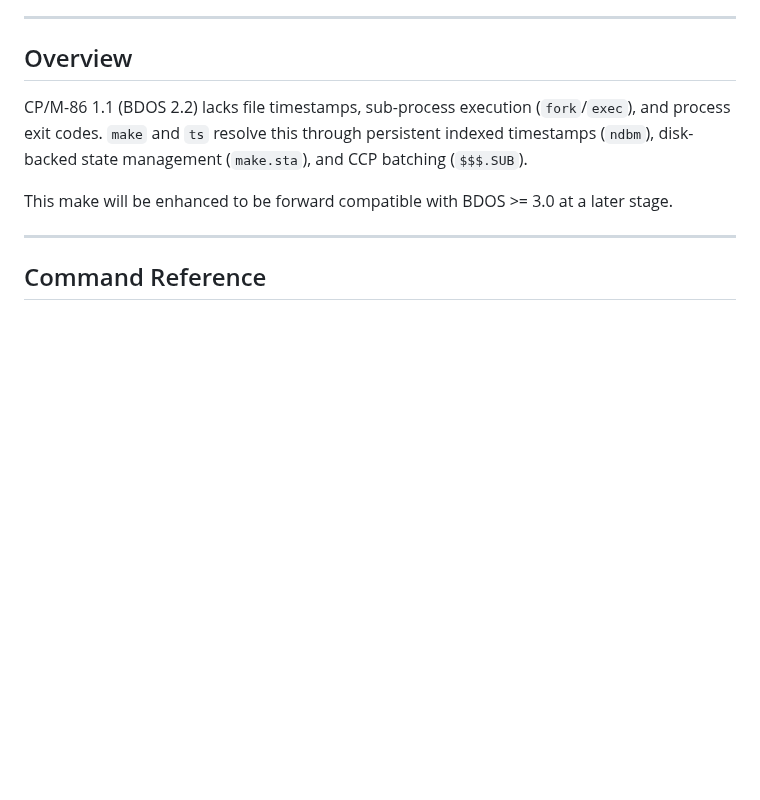
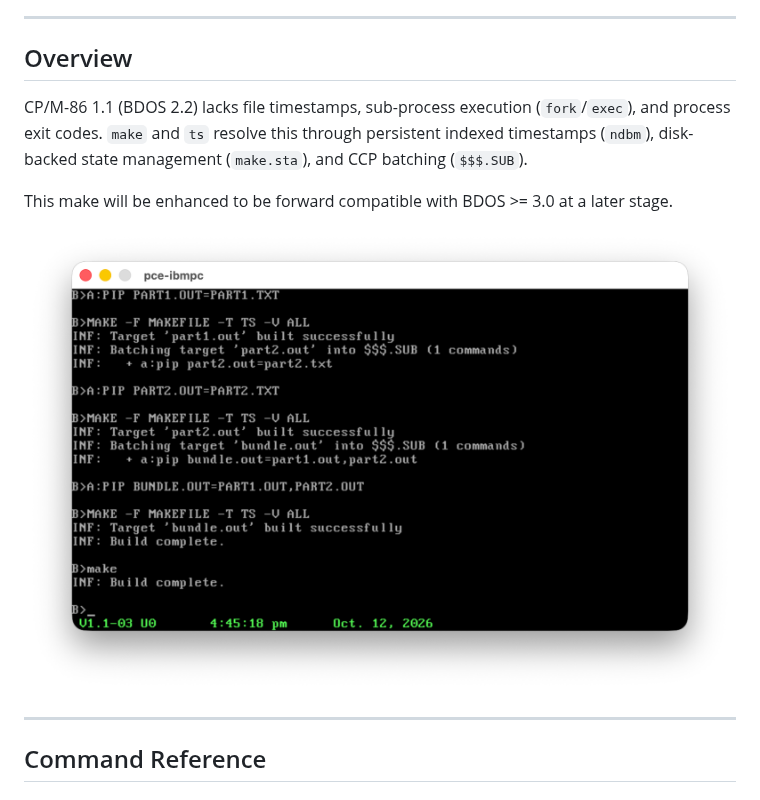
Before and after one commit to tsupplis/cpm86-make, a Markdown page: README.md, the part around the change. Drawn GitHub-style; pictures changed too: images/make.png (added); blank space fills up the shorter version.

Commit message:
added illustration

```diff
--- a/README.md
+++ b/README.md
@@ -10,6 +10,8 @@ CP/M-86 1.1 (BDOS 2.2) lacks file timestamps, sub-process execution (`fork`/`exe
 `make` and `ts` resolve this through persistent indexed timestamps (`ndbm`), disk-backed state management (`make.sta`), and CCP batching (`$$$.SUB`).
 
 This make will be enhanced to be forward compatible with BDOS >= 3.0 at a later stage.
+
+![make running on CP/M-86](images/make.png)
 
 ---
 
```
